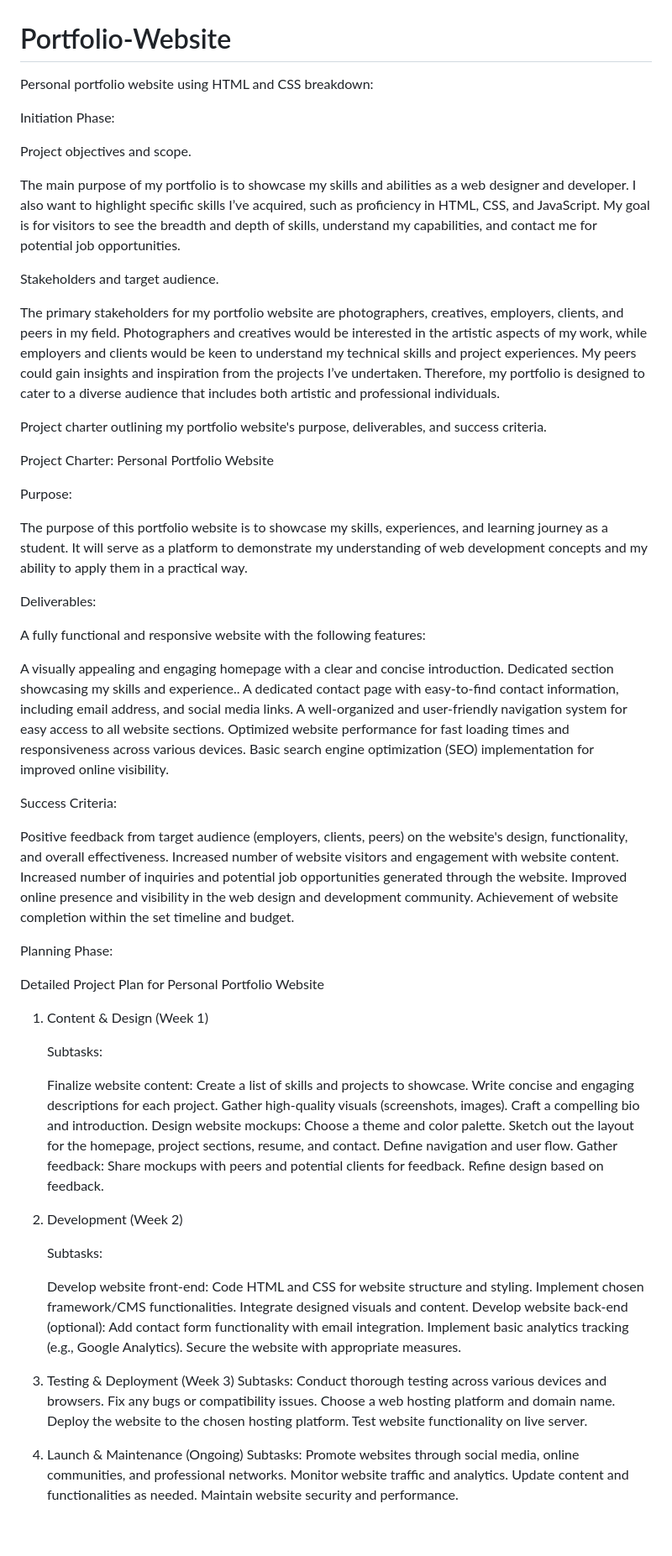
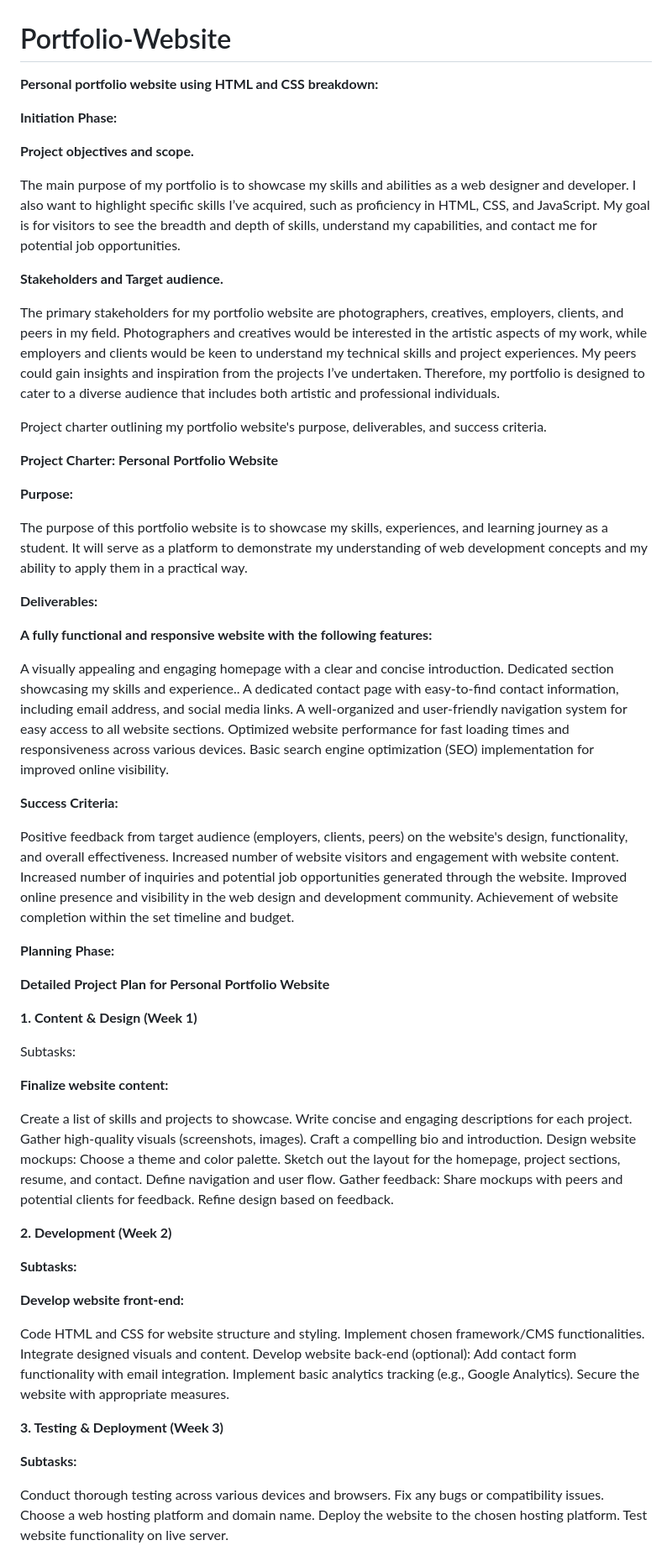
Before and after one commit to nanchinazi/Portfolio-Website, a Markdown page: README.md, the part around the change printed below. Shown: that part at 84% size. GitHub-like rendering; blank space fills up the shorter version.

Commit message:
Updated my ReadME

```diff
--- a/README.md
+++ b/README.md
@@ -1,28 +1,28 @@
 # Portfolio-Website
 
-Personal portfolio website using HTML and CSS breakdown:
+**Personal portfolio website using HTML and CSS breakdown:**
 
-Initiation Phase:
+**Initiation Phase:**
 
-Project objectives and scope.
+**Project objectives and scope.**
 
 The main purpose of my portfolio is to showcase my skills and abilities as a web designer and developer. I also want to highlight specific skills I’ve acquired, such as proficiency in HTML, CSS, and JavaScript. My goal is for visitors to see the breadth and depth of skills, understand my capabilities, and contact me for potential job opportunities.
 
-Stakeholders and target audience.
+**Stakeholders and Target audience.**
 
 The primary stakeholders for my portfolio website are photographers, creatives, employers, clients, and peers in my field. Photographers and creatives would be interested in the artistic aspects of my work, while employers and clients would be keen to understand my technical skills and project experiences. My peers could gain insights and inspiration from the projects I’ve undertaken. Therefore, my portfolio is designed to cater to a diverse audience that includes both artistic and professional individuals.
 
 Project charter outlining my portfolio website's purpose, deliverables, and success criteria.
 
-Project Charter: Personal Portfolio Website
+**Project Charter: Personal Portfolio Website**
 
-Purpose:
+**Purpose:**
 
 The purpose of this portfolio website is to showcase my skills, experiences, and learning journey as a student. It will serve as a platform to demonstrate my understanding of web development concepts and my ability to apply them in a practical way.
 
-Deliverables:
+**Deliverables:**
 
-A fully functional and responsive website with the following features:
+**A fully functional and responsive website with the following features:**
 
 A visually appealing and engaging homepage with a clear and concise introduction.
 Dedicated section showcasing my skills and experience..
@@ -31,7 +31,7 @@ A well-organized and user-friendly navigation system for easy access to all webs
 Optimized website performance for fast loading times and responsiveness across various devices.
 Basic search engine optimization (SEO) implementation for improved online visibility.
 
-Success Criteria:
+**Success Criteria:**
 
 Positive feedback from target audience (employers, clients, peers) on the website's design, functionality, and overall effectiveness.
 Increased number of website visitors and engagement with website content.
@@ -39,51 +39,49 @@ Increased number of inquiries and potential job opportunities generated through
 Improved online presence and visibility in the web design and development community.
 Achievement of website completion within the set timeline and budget.
 
-Planning Phase:
+**Planning Phase:**
 
-Detailed Project Plan for Personal Portfolio Website
+**Detailed Project Plan for Personal Portfolio Website**
 
-1. Content & Design (Week 1)
+**1. Content & Design (Week 1)**
 
-   Subtasks:
+Subtasks:
 
-   Finalize website content:
-   Create a list of skills and projects to showcase.
-   Write concise and engaging descriptions for each project.
-   Gather high-quality visuals (screenshots, images).
-   Craft a compelling bio and introduction.
-   Design website mockups:
-   Choose a theme and color palette.
-   Sketch out the layout for the homepage, project sections, resume, and contact.
-   Define navigation and user flow.
-   Gather feedback:
-   Share mockups with peers and potential clients for feedback.
-   Refine design based on feedback.
+**Finalize website content:**
 
-2. Development (Week 2)
+Create a list of skills and projects to showcase.
+Write concise and engaging descriptions for each project.
+Gather high-quality visuals (screenshots, images).
+Craft a compelling bio and introduction.
+Design website mockups:
+Choose a theme and color palette.
+Sketch out the layout for the homepage, project sections, resume, and contact.
+Define navigation and user flow.
+Gather feedback:
+Share mockups with peers and potential clients for feedback.
+Refine design based on feedback.
 
-   Subtasks:
+**2. Development (Week 2)**
 
-   Develop website front-end:
-   Code HTML and CSS for website structure and styling.
-   Implement chosen framework/CMS functionalities.
-   Integrate designed visuals and content.
-   Develop website back-end (optional):
-   Add contact form functionality with email integration.
-   Implement basic analytics tracking (e.g., Google Analytics).
-   Secure the website with appropriate measures.
+**Subtasks:**
 
-3. Testing & Deployment (Week 3)
-   Subtasks:
-   Conduct thorough testing across various devices and browsers.
-   Fix any bugs or compatibility issues.
-   Choose a web hosting platform and domain name.
-   Deploy the website to the chosen hosting platform.
-   Test website functionality on live server.
+**Develop website front-end:**
 
-4. Launch & Maintenance (Ongoing)
-   Subtasks:
-   Promote websites through social media, online communities, and professional networks.
-   Monitor website traffic and analytics.
-   Update content and functionalities as needed.
-   Maintain website security and performance.
+Code HTML and CSS for website structure and styling.
+Implement chosen framework/CMS functionalities.
+Integrate designed visuals and content.
+Develop website back-end (optional):
+Add contact form functionality with email integration.
+Implement basic analytics tracking (e.g., Google Analytics).
+Secure the website with appropriate measures.
+
+**3. Testing & Deployment (Week 3)**
+
+**Subtasks:**
+
+Conduct thorough testing across various devices and browsers.
+Fix any bugs or compatibility issues.
+Choose a web hosting platform and domain name.
+Deploy the website to the chosen hosting platform.
+Test website functionality on live server.
+
```
Also changed, not shown: other parts of README.md (+8 -0 lines).
